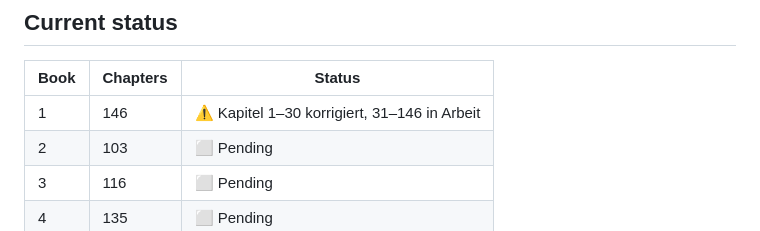
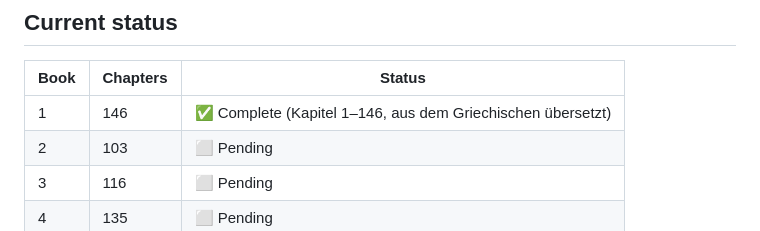
Before and after one commit to kp-greg-smith/thukydides-geschichte, a Markdown page: README.md, the part around the change. Rendered like a GitHub page.

Commit message:
README: Buch 1 als komplett markiert

```diff
--- a/README.md
+++ b/README.md
@@ -14,7 +14,7 @@ A modern German translation of Thucydides' *History of the Peloponnesian War*
 
 | Book | Chapters | Status |
 |------|----------|--------|
-| 1 | 146 | ⚠️ Kapitel 1–30 korrigiert, 31–146 in Arbeit |
+| 1 | 146 | ✅ Complete (Kapitel 1–146, aus dem Griechischen übersetzt) |
 | 2 | 103 | ⬜ Pending |
 | 3 | 116 | ⬜ Pending |
 | 4 | 135 | ⬜ Pending |
```
